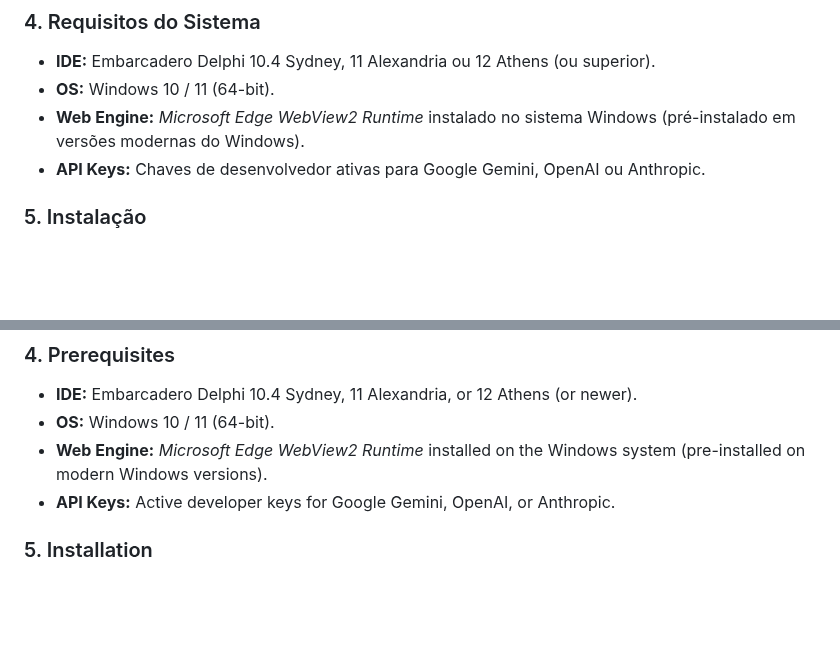
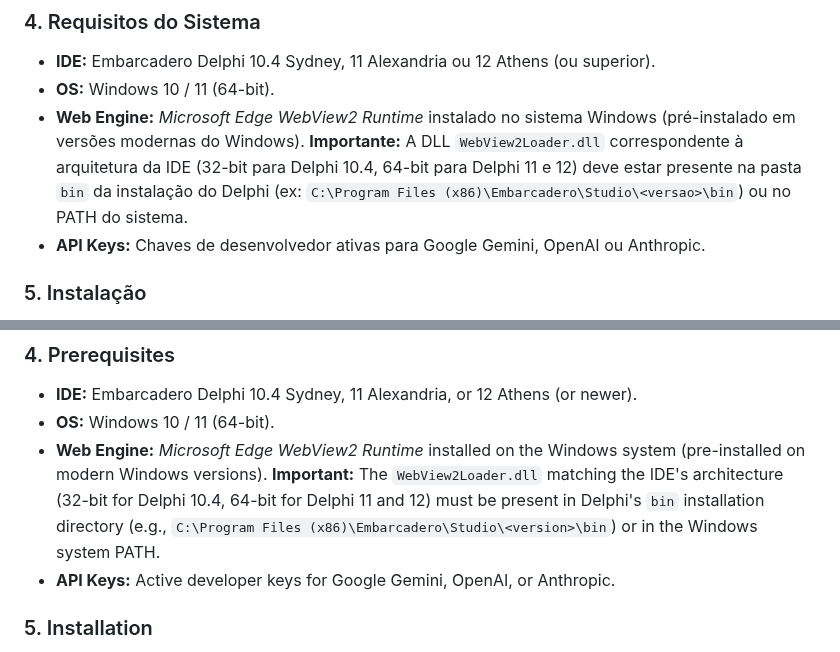
Before and after one commit to onyxadm/RadIA-Plugin, a Markdown page: README.md, 2 parts joined by grey strips. Drawn GitHub-style; blank space fills up the shorter version.

Commit message:
docs: Detail WebView2Loader.dll architecture requirement in README.md

```diff
--- a/README.md
+++ b/README.md
@@ -33,7 +33,7 @@ A interface utiliza uma arquitetura híbrida:
 ### 4. Requisitos do Sistema
 *   **IDE:** Embarcadero Delphi 10.4 Sydney, 11 Alexandria ou 12 Athens (ou superior).
 *   **OS:** Windows 10 / 11 (64-bit).
-*   **Web Engine:** *Microsoft Edge WebView2 Runtime* instalado no sistema Windows (pré-instalado em versões modernas do Windows).
+*   **Web Engine:** *Microsoft Edge WebView2 Runtime* instalado no sistema Windows (pré-instalado em versões modernas do Windows). **Importante:** A DLL `WebView2Loader.dll` correspondente à arquitetura da IDE (32-bit para Delphi 10.4, 64-bit para Delphi 11 e 12) deve estar presente na pasta `bin` da instalação do Delphi (ex: `C:\Program Files (x86)\Embarcadero\Studio\<versao>\bin`) ou no PATH do sistema.
 *   **API Keys:** Chaves de desenvolvedor ativas para Google Gemini, OpenAI ou Anthropic.
 
 ### 5. Instalação
@@ -108,7 +108,7 @@ The user interface uses a hybrid architecture:
 ### 4. Prerequisites
 *   **IDE:** Embarcadero Delphi 10.4 Sydney, 11 Alexandria, or 12 Athens (or newer).
 *   **OS:** Windows 10 / 11 (64-bit).
-*   **Web Engine:** *Microsoft Edge WebView2 Runtime* installed on the Windows system (pre-installed on modern Windows versions).
+*   **Web Engine:** *Microsoft Edge WebView2 Runtime* installed on the Windows system (pre-installed on modern Windows versions). **Important:** The `WebView2Loader.dll` matching the IDE's architecture (32-bit for Delphi 10.4, 64-bit for Delphi 11 and 12) must be present in Delphi's `bin` installation directory (e.g., `C:\Program Files (x86)\Embarcadero\Studio\<version>\bin`) or in the Windows system PATH.
 *   **API Keys:** Active developer keys for Google Gemini, OpenAI, or Anthropic.
 
 ### 5. Installation
```
